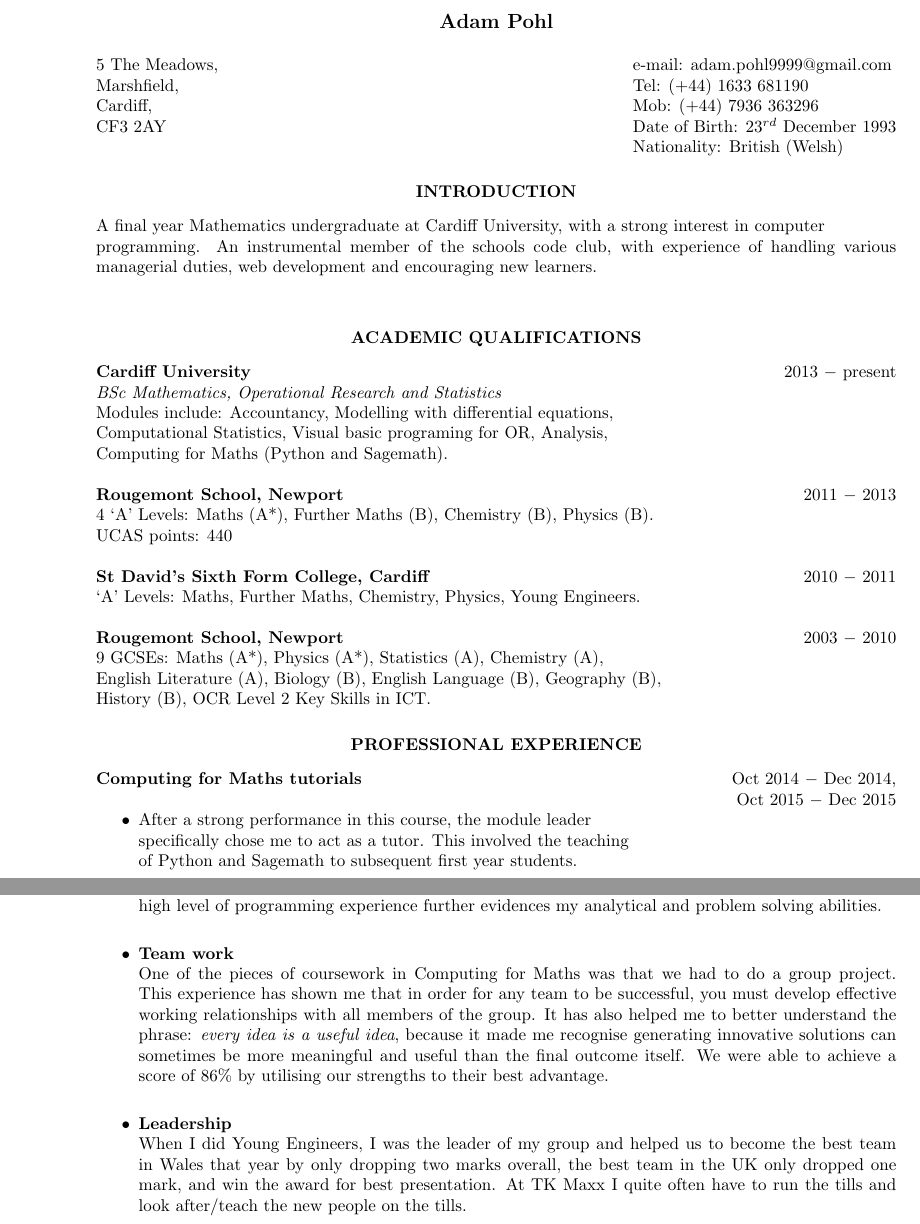
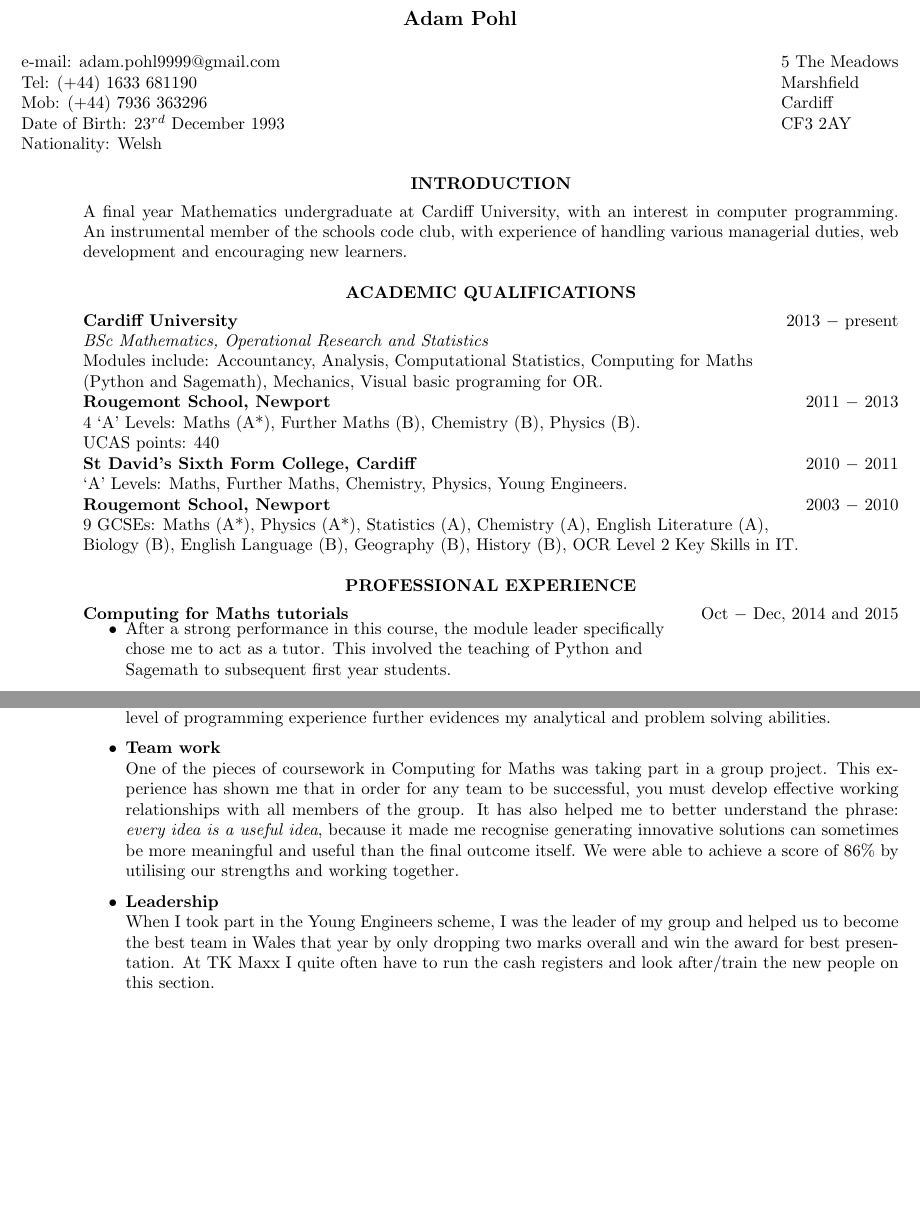
Before and after one commit to AdamPohl/CV, a LaTeX CV (cv.tex): two parts of pages 1 and 2 of 3 before the commit and two parts of pages 1 and 2 of 2 after it, joined at a grey line, cut so that both start at the same text, the shorter picture padded with empty space. Compiled offline with pdfLaTeX.

Commit message:
Making  grammatical & line/margin  spacing changes

```diff
--- a/cv.tex
+++ b/cv.tex
@@ -6,12 +6,12 @@
 
 \name{Adam Pohl\\ \\}
 
-\address{5 The Meadows,\\ Marshfield,\\ Cardiff,\\ CF3 2AY}
-
 \address{e-mail: adam.pohl9999@gmail.com \\ Tel: (+44) 1633 681190 \\
 Mob: (+44) 7936 363296 \\ Date of Birth: $23^{rd}$ December 1993	\\
-Nationality: British (Welsh)
-}
+Nationality: Welsh}
+
+\address{5 The Meadows\\ Marshfield\\ Cardiff\\ CF3 2AY}
+
 
 % You should lead with your skills. One thing you haven't mentioned at all is
 % your code club contributions. You should make a big deal of this (web
@@ -19,47 +19,42 @@ Nationality: British (Welsh)
 
 \begin{resume}
 
-\section{\centerline{INTRODUCTION}}
-\vspace{8pt}
+\textbf{\centerline{INTRODUCTION}}
+\vspace{-20pt}
 
-A final year Mathematics undergraduate at Cardiff University, with a strong
-interest in computer \\ programming. An instrumental member of the schools code
+A final year Mathematics undergraduate at Cardiff University, with an interest
+in computer programming. An instrumental member of the schools code
 club, with experience of handling various managerial duties, web development and
 encouraging new learners.
 
-\vspace{0.2in}
-
-\section{\centerline{ACADEMIC QUALIFICATIONS}}
-\vspace{8pt}
+\textbf{\centerline{ACADEMIC QUALIFICATIONS}}
+\vspace{-20pt}
 
 \textbf{Cardiff University} \hfill 2013 $-$ present \\
 \textit{BSc Mathematics, Operational Research and Statistics} \\
-Modules include: Accountancy, Modelling with differential equations, \\
-Computational Statistics, Visual basic programing for OR, Analysis, \\
-Computing for Maths (Python and Sagemath).
-
+Modules include: Accountancy, Analysis, Computational Statistics,
+Computing for Maths \\ (Python and Sagemath), Mechanics, Visual basic programing
+for OR.
+\\
 \textbf{Rougemont School, Newport} \hfill 2011 $-$ 2013 \\
 4 ‘A’ Levels: Maths (A*), Further Maths (B), Chemistry (B), Physics (B). \\
 UCAS points: 440
-
+\\
 \textbf{St David’s Sixth Form College, Cardiff} \hfill 2010 $-$ 2011 \\
 ‘A’ Levels: Maths, Further Maths, Chemistry, Physics, Young Engineers.
+\\
+\textbf{Rougemont School, Newport} \hfill 2003 $-$ 2010 \\
+9 GCSEs: Maths (A*), Physics (A*), Statistics (A), Chemistry (A), English
+Literature (A), \\ Biology (B), English Language (B), Geography (B),
+History (B), OCR Level 2 Key Skills in IT.
 
-\textbf{Rougemont School, Newport} \hfill 2003 $-$ 2010 \\
-9 GCSEs: Maths (A*), Physics (A*), Statistics (A), Chemistry (A), \\
-English Literature (A), Biology (B), English Language (B), Geography (B), \\
-History (B), OCR Level 2 Key Skills in ICT.
+\textbf{\centerline{PROFESSIONAL EXPERIENCE}}
+\vspace{-20pt}
 
-\section{\centerline{PROFESSIONAL EXPERIENCE}}
-\vspace{8pt}
-
-\textbf{Computing for Maths tutorials} \hfill Oct 2014 $-$ Dec 2014, \\
-\rightline{Oct 2015 $-$ Dec 2015}
+\textbf{Computing for Maths tutorials} \hfill Oct $-$ Dec, 2014 and 2015
+\\[-15pt]
 \begin{itemize}
-\item After a strong performance in this course, the module leader \\
-specifically chose me to act as a tutor. This involved the teaching \\ of Python
-and Sagemath to subsequent first year students.
-\end{itemize}
-
-\textbf{TK Maxx, Newport.} \hfill Oct 2010 $-$ present \\
-\begin{itemize}
+\item After a strong performance in this course, the module leader
+specifically \\ chose me to act as a tutor. This involved the teaching of Python
+and \\ Sagemath to subsequent first year students.
+\\[8pt]
@@ -78 +70,0 @@ and Sagemath to subsequent first year students.
-\begin{itemize}
@@ -120,27 +113,23 @@ from my presentation. \\
 \item \textbf{Analytical and Problem solving} \\
 As a mathematics graduate I have developed these skill fully through my
 modules. Furthermore my high level of programming experience further
-evidences my analytical and problem solving abilities.\\
-
+evidences my analytical and problem solving abilities.
+\\[-10pt]
 \item \textbf{Team work} \\
-One of the pieces of coursework in Computing for Maths was that we had to do a
+One of the pieces of coursework in Computing for Maths was taking part in a
 group project. This experience has shown me that in order for any team to be
 successful, you must develop effective working relationships with all members of
 the group. It has also helped me to better understand the phrase:
 \textit{every idea is a useful idea}, because it made me recognise generating
 innovative solutions can sometimes be more meaningful and useful than the final
 outcome itself. We were able to achieve a score of 86\% by utilising our
-strengths to their best advantage. \\
-
-% Try and reword this, use things from
-% http://vknight.org/Computing_for_mathematics/Enterprise/PDP/
-
+strengths and working together.
+\\[-10pt]
 \item \textbf{Leadership} \\
-When I did Young Engineers, I was the leader of my group and helped us to become
-the best team in Wales that year by only dropping two marks overall, the best
-team in the UK only dropped one mark, and win the award for best presentation.
-At TK Maxx I quite often have to run the tills and look after/teach the new
-people on the tills. \\
-\\
+When I took part in the Young Engineers scheme, I was the leader of my group and
+helped us to become the best team in Wales that year by only dropping two marks
+overall and win the award for best presentation. At TK Maxx I quite often have
+to run the cash registers and look after/train the new people on this section.
+\\[4pt]
 As a founding member of code club, I often have to run it when the residing
 lecturer is unavailable. This has involved me deciding what the focus of the
```
Also changed, not shown: cv.pdf, res.cls (line endings or trailing spaces), cv.tex (95 more changed lines), 4 other files.
